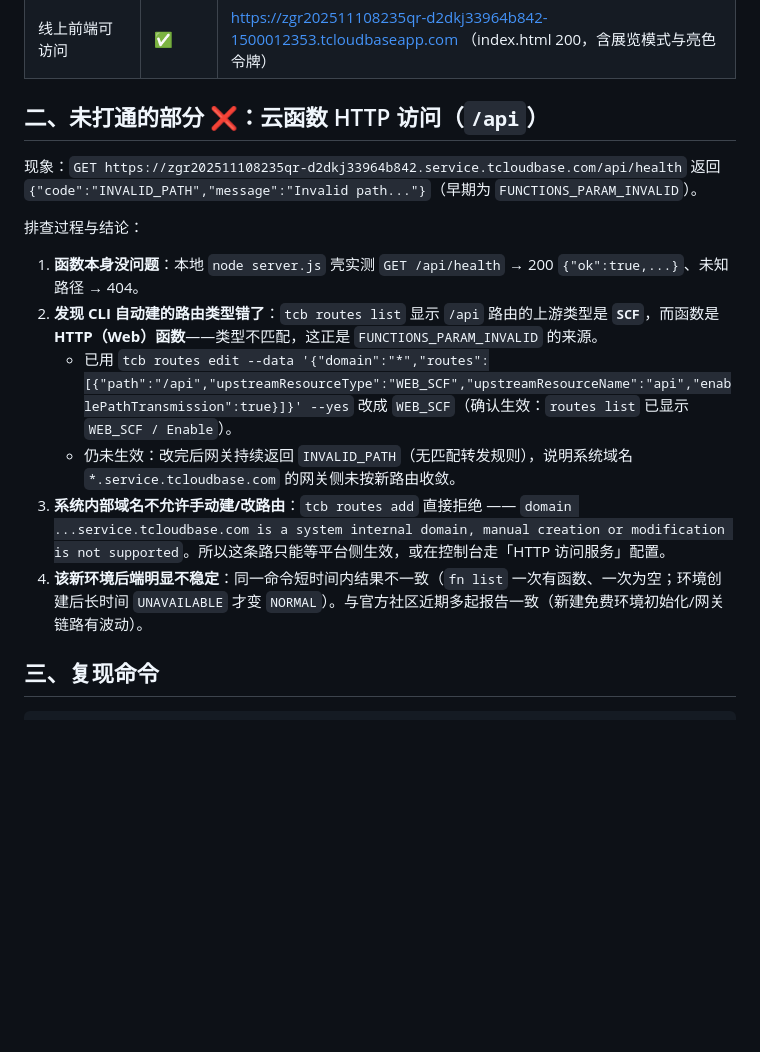
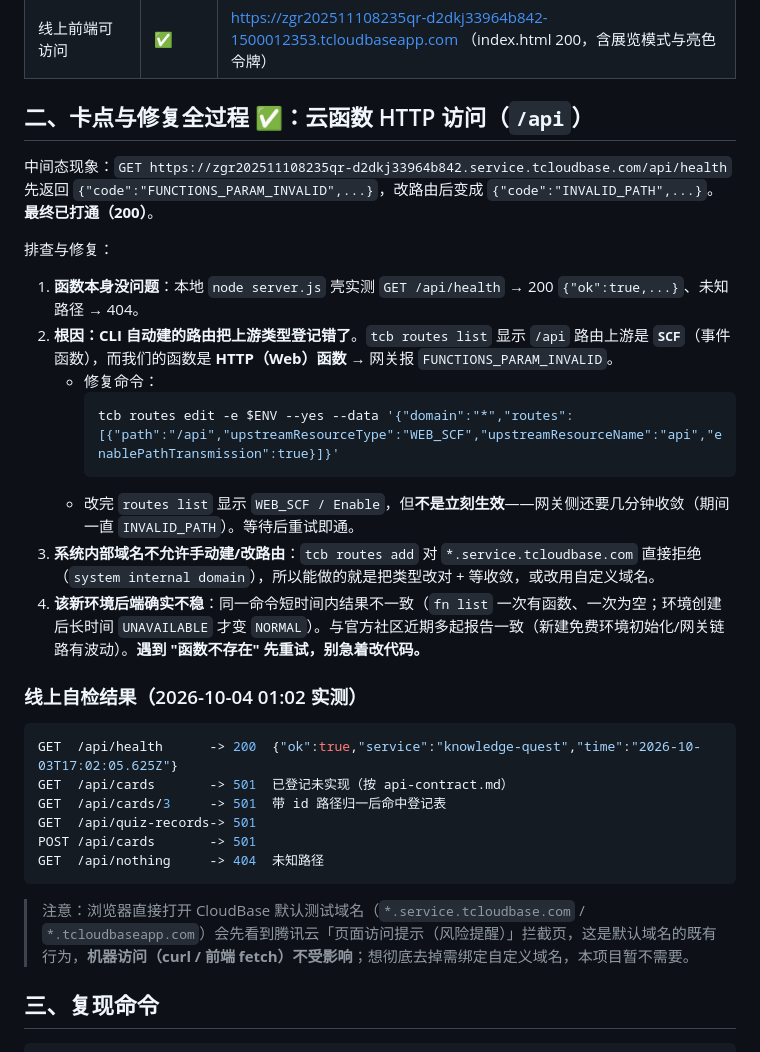
Before and after one commit to XingHo-VibeCoding/knowledge-quest, a Markdown page: docs/day15-cloudbase-deploy-log.md, the part around the change. GitHub-like rendering; blank space fills up the shorter version.

Commit message:
Day15 收尾：/api 已打通（health 200，契约 6/6），补线上自检与测试域名提示说明

````diff
--- a/docs/day15-cloudbase-deploy-log.md
+++ b/docs/day15-cloudbase-deploy-log.md
@@ -14,19 +14,35 @@
 | 静态托管开通 + 前端上传 | ✅ | 15 个文件，`hosting detail` → Status `[Online]` |
 | 线上前端可访问 | ✅ | https://zgr202511108235qr-d2dkj33964b842-1500012353.tcloudbaseapp.com （index.html 200，含展览模式与亮色令牌） |
 
-## 二、未打通的部分 ❌：云函数 HTTP 访问（`/api`）
+## 二、卡点与修复全过程 ✅：云函数 HTTP 访问（`/api`）
 
-现象：`GET https://zgr202511108235qr-d2dkj33964b842.service.tcloudbase.com/api/health`
-返回 `{"code":"INVALID_PATH","message":"Invalid path..."}`（早期为 `FUNCTIONS_PARAM_INVALID`）。
+中间态现象：`GET https://zgr202511108235qr-d2dkj33964b842.service.tcloudbase.com/api/health`
+先返回 `{"code":"FUNCTIONS_PARAM_INVALID",...}`，改路由后变成 `{"code":"INVALID_PATH",...}`。**最终已打通（200）**。
 
-排查过程与结论：
+排查与修复：
 
 1. **函数本身没问题**：本地 `node server.js` 壳实测 `GET /api/health` → 200 `{"ok":true,...}`、未知路径 → 404。
-2. **发现 CLI 自动建的路由类型错了**：`tcb routes list` 显示 `/api` 路由的上游类型是 **`SCF`**，而函数是 **HTTP（Web）函数**——类型不匹配，这正是 `FUNCTIONS_PARAM_INVALID` 的来源。
-   - 已用 `tcb routes edit --data '{"domain":"*","routes":[{"path":"/api","upstreamResourceType":"WEB_SCF","upstreamResourceName":"api","enablePathTransmission":true}]}' --yes` 改成 `WEB_SCF`（确认生效：`routes list` 已显示 `WEB_SCF / Enable`）。
-   - 仍未生效：改完后网关持续返回 `INVALID_PATH`（无匹配转发规则），说明系统域名 `*.service.tcloudbase.com` 的网关侧未按新路由收敛。
-3. **系统内部域名不允许手动建/改路由**：`tcb routes add` 直接拒绝 —— `domain ...service.tcloudbase.com is a system internal domain, manual creation or modification is not supported`。所以这条路只能等平台侧生效，或在控制台走「HTTP 访问服务」配置。
-4. **该新环境后端明显不稳定**：同一命令短时间内结果不一致（`fn list` 一次有函数、一次为空；环境创建后长时间 `UNAVAILABLE` 才变 `NORMAL`）。与官方社区近期多起报告一致（新建免费环境初始化/网关链路有波动）。
+2. **根因：CLI 自动建的路由把上游类型登记错了**。`tcb routes list` 显示 `/api` 路由上游是 **`SCF`**（事件函数），而我们的函数是 **HTTP（Web）函数** → 网关报 `FUNCTIONS_PARAM_INVALID`。
+   - 修复命令：
+     ```bash
+     tcb routes edit -e $ENV --yes --data '{"domain":"*","routes":[{"path":"/api","upstreamResourceType":"WEB_SCF","upstreamResourceName":"api","enablePathTransmission":true}]}'
+     ```
+   - 改完 `routes list` 显示 `WEB_SCF / Enable`，但**不是立刻生效**——网关侧还要几分钟收敛（期间一直 `INVALID_PATH`）。等待后重试即通。
+3. **系统内部域名不允许手动建/改路由**：`tcb routes add` 对 `*.service.tcloudbase.com` 直接拒绝（`system internal domain`），所以能做的就是把类型改对 + 等收敛，或改用自定义域名。
+4. **该新环境后端确实不稳**：同一命令短时间内结果不一致（`fn list` 一次有函数、一次为空；环境创建后长时间 `UNAVAILABLE` 才变 `NORMAL`）。与官方社区近期多起报告一致（新建免费环境初始化/网关链路有波动）。**遇到 "函数不存在" 先重试，别急着改代码。**
+
+### 线上自检结果（2026-10-04 01:02 实测）
+
+```bash
+GET  /api/health      -> 200  {"ok":true,"service":"knowledge-quest","time":"2026-10-03T17:02:05.625Z"}
+GET  /api/cards       -> 501  已登记未实现（按 api-contract.md）
+GET  /api/cards/3     -> 501  带 id 路径归一后命中登记表
+GET  /api/quiz-records-> 501
+POST /api/cards       -> 501
+GET  /api/nothing     -> 404  未知路径
+```
+
+> 注意：浏览器直接打开 CloudBase 默认测试域名（`*.service.tcloudbase.com` / `*.tcloudbaseapp.com`）会先看到腾讯云「页面访问提示（风险提醒）」拦截页，这是默认域名的既有行为，**机器访问（curl / 前端 fetch）不受影响**；想彻底去掉需绑定自定义域名，本项目暂不需要。
 
 ## 三、复现命令
 
````
